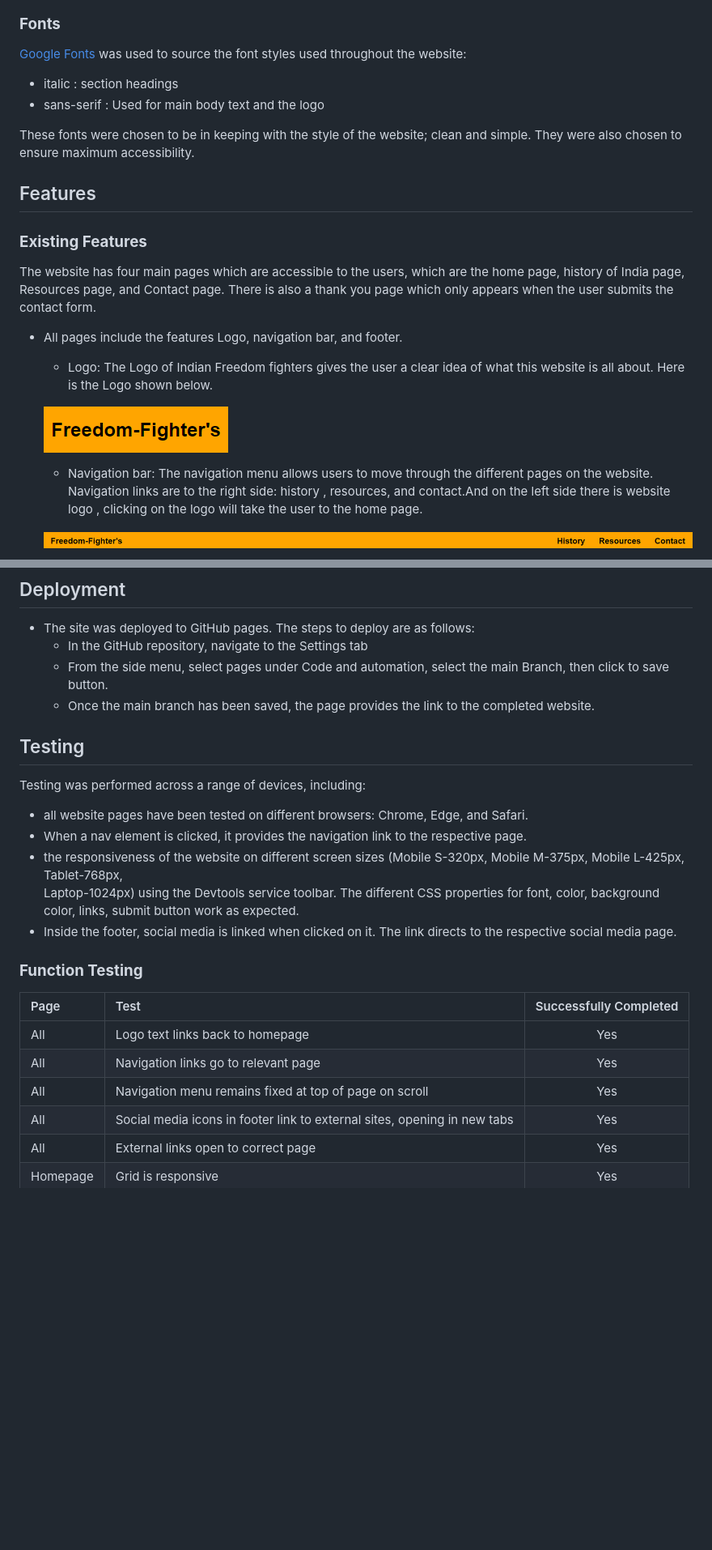
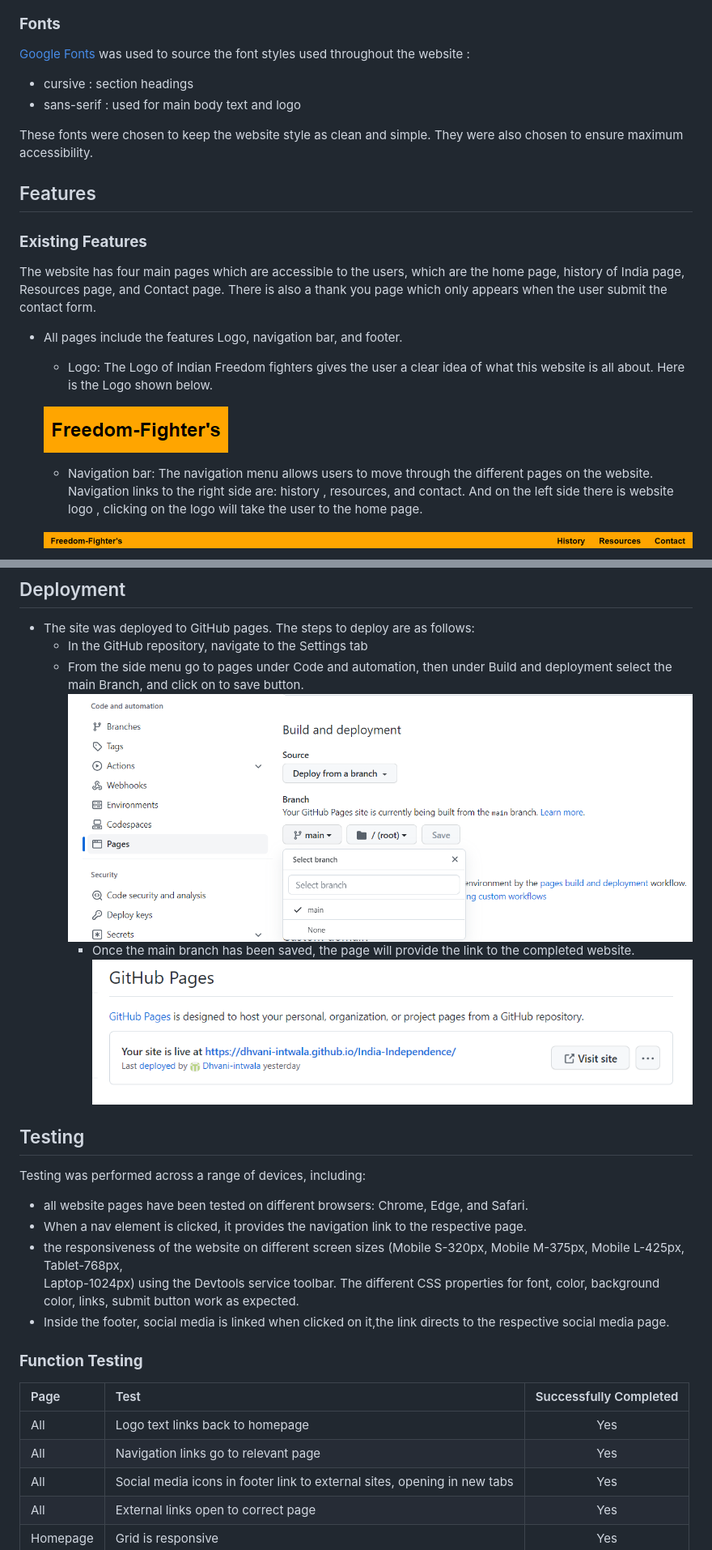
Before and after one commit to Dhvani-intwala/India-Independence, a Markdown page: README.md, 2 parts joined by grey strips. Shown: that part at 81% size. Drawn GitHub-style; pictures changed too: assets/Readme-images/deployment-img.png (added), assets/Readme-images/deployment-link.png (added); blank space fills up the shorter version.

Commit message:
add a deployment text and image in readme file

```diff
--- a/README.md
+++ b/README.md
@@ -52,22 +52,22 @@ This website uses a palette of colours with shades pulled from white,Orange and
 
 ### **Fonts**
 
-[Google Fonts](https://fonts.google.com/) was used to source the font styles used throughout the website:
-- italic : section headings
-- sans-serif : Used for main body text and the logo
+[Google Fonts](https://fonts.google.com/) was used to source the font styles used throughout the website :
+- cursive : section headings
+- sans-serif : used for main body text and logo
 
-These fonts were chosen to be in keeping with the style of the website; clean and simple. They were also chosen to ensure maximum accessibility.
+These fonts were chosen to keep the website style as clean and simple. They were also chosen to ensure maximum accessibility.
 
 ## Features
 ### **Existing Features**
-The website has four main pages which are accessible to the users, which are the home page, history of India page, Resources page, and Contact page. There is also a thank you page which only appears when the user submits the contact form.
+The website has four main pages which are accessible to the users, which are the home page, history of India page, Resources page, and Contact page. There is also a thank you page which only appears when the user submit the contact form.
 
 - All pages include the features Logo, navigation bar, and footer.
    - Logo: The Logo of Indian Freedom fighters gives the user a clear idea of what this website is all about. Here is the Logo shown below.
 
    ![screenshot of the freedom-fighter's Logo](assets/Readme-images/Logo-Freedom-Fighter.png)
 
-   - Navigation bar: The navigation menu allows users to move through the different pages on the website. Navigation links are to the right side: history , resources, and contact.And on the left side there is website logo , clicking on the logo will take the user to the home page.
+   - Navigation bar: The navigation menu allows users to move through the different pages on the website. Navigation links to the right side are: history , resources, and contact. And on the left side there is website logo , clicking on the logo will take the user to the home page.
 
     ![screenshot of the freedom-fighter's navigation bar](assets/Readme-images/menubar.png)
 
@@ -148,9 +148,10 @@ This website has been written in HTML and CSS and a little bit of JavaScript.
 ## Deployment
 - The site was deployed to GitHub pages. The steps to deploy are as follows:
    - In the GitHub repository, navigate to the Settings tab
-   - From the side menu, select pages under Code and automation, select the main Branch, then click to save button.
-   - Once the main branch has been saved, the page provides the link to the completed website.
-
+   - From the side menu go to pages under Code and automation, then under Build and deployment select the main Branch, and click on to save button.
+   ![Image of colour palette from Coolors.co](assets/Readme-images/deployment-img.png)
+      - Once the main branch has been saved, the page will provide the link to the completed website.
+   ![Image of colour palette from Coolors.co](assets/Readme-images/deployment-link.png)
 
 ## Testing
 
@@ -160,7 +161,7 @@ Testing was performed across a range of devices, including:
 - When a nav element is clicked, it provides the navigation link to the respective page.
 - the responsiveness of the website on different screen sizes (Mobile S-320px, Mobile M-375px, Mobile L-425px, Tablet-768px,
   Laptop-1024px) using the Devtools service toolbar. The different CSS properties for font, color, background color, links, submit button work as expected.
-- Inside the footer, social media is linked when clicked on it. The link directs to the respective social media page.
+- Inside the footer, social media is linked when clicked on it,the link directs to the respective social media page.
 
 ### **Function Testing**
 
@@ -168,7 +169,6 @@ Testing was performed across a range of devices, including:
 | :----| :---| :----------------------:|
 | All  | Logo text links back to homepage | Yes |
 | All  | Navigation links go to relevant page | Yes |
-| All  | Navigation menu remains fixed at top of page on scroll | Yes |
 | All  | Social media icons in footer link to external sites, opening in new tabs | Yes |
 | All  | External links open to correct page | Yes |
 | Homepage  | Grid is responsive | Yes |
```
Also changed, not shown: other parts of README.md (+7 -7 lines), 7 other files.
